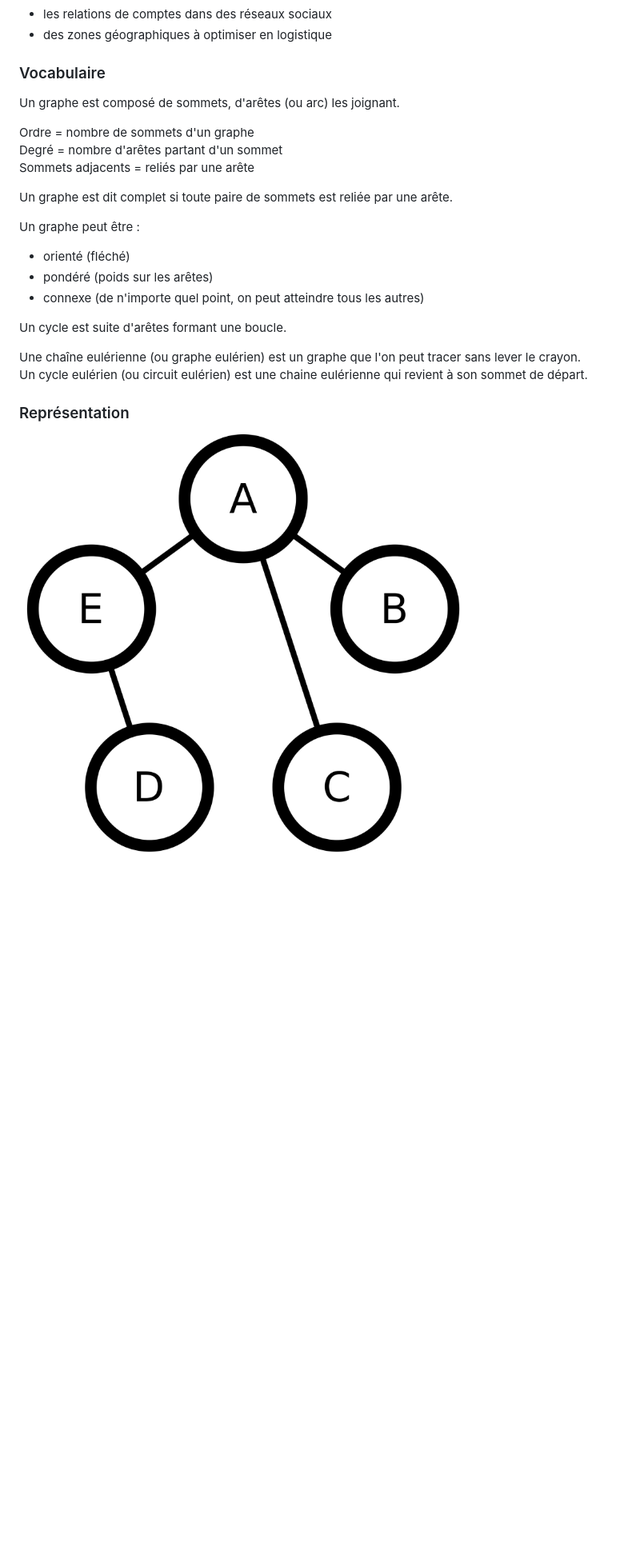
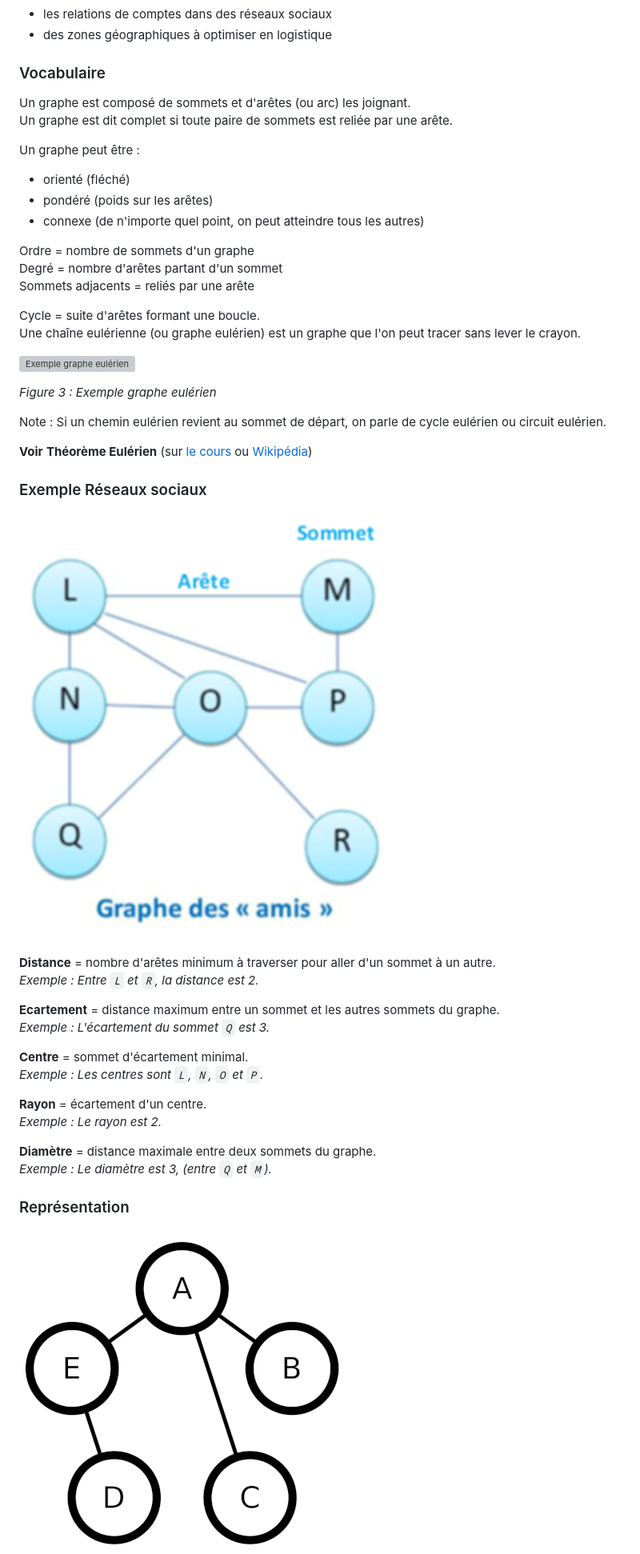
Before and after one commit to Marty42780/NSI-Term, a Markdown page: 03-Donnees_structurees-1/arbre-graphe-dijkstra.md, the part around the change printed below. Shown: that part at 80% size. Drawn GitHub-style; pictures changed too: 03-Donnees_structurees-1/resources/graph1.png, 03-Donnees_structurees-1/resources/graph2.png (added); blank space fills up the shorter version; grey boxes are pictures that could not be loaded.

```diff
--- a/03-Donnees_structurees-1/arbre-graphe-dijkstra.md
+++ b/03-Donnees_structurees-1/arbre-graphe-dijkstra.md
@@ -49,12 +49,7 @@ Les graphes peuvent, par exemple, aider à se représenter :
 
 ### Vocabulaire
 
-Un graphe est composé de sommets, d'arêtes (ou arc) les joignant.
-
-Ordre = nombre de sommets d'un graphe
-Degré = nombre d'arêtes partant d'un sommet
-Sommets adjacents = reliés par une arête
-
+Un graphe est composé de sommets et d'arêtes (ou arc) les joignant.
 Un graphe est dit complet si toute paire de sommets est reliée par une arête.
 
 Un graphe peut être :
@@ -62,10 +57,40 @@ Un graphe peut être :
 - pondéré (poids sur les arêtes)
 - connexe (de n'importe quel point, on peut atteindre tous les autres)
 
-Un cycle est suite d'arêtes formant une boucle.
+Ordre = nombre de sommets d'un graphe
+Degré = nombre d'arêtes partant d'un sommet
+Sommets adjacents = reliés par une arête
 
+
+Cycle = suite d'arêtes formant une boucle.
 Une chaîne eulérienne (ou graphe eulérien) est un graphe que l'on peut tracer sans lever le crayon.
-Un cycle eulérien (ou circuit eulérien) est une chaine eulérienne qui revient à son sommet de départ.
+
+![Exemple graphe eulérien](https://upload.wikimedia.org/wikipedia/commons/d/d5/Eulerianpath_drawing.gif?uselang=fr)
+
+*Figure 3 : Exemple graphe eulérien*
+
+Note : Si un chemin eulérien revient au sommet de départ, on parle de cycle eulérien ou circuit eulérien.
+
+**Voir** **Théorème Eulérien** (sur [le cours](Activite-6_Arbres_et_Graphes/1-Arbres.pdf) ou [Wikipédia](https://fr.wikipedia.org/wiki/Graphe_eul%C3%A9rien))
+
+### Exemple Réseaux sociaux
+
+![Exemple réseaux sociaux](resources/graph2.png)
+
+**Distance** = nombre d'arêtes minimum à traverser pour aller d'un sommet à un autre.
+*Exemple : Entre `L` et `R`, la distance est 2.*
+
+**Ecartement** = distance maximum entre un sommet et les autres sommets du graphe.
+*Exemple : L'écartement du sommet `Q` est 3.*
+
+**Centre** = sommet d'écartement minimal.
+*Exemple : Les centres sont `L`, `N`, `O` et `P`.*
+
+**Rayon** = écartement d'un centre.
+*Exemple : Le rayon est 2.*
+
+**Diamètre** = distance maximale entre deux sommets du graphe.
+*Exemple : Le diamètre est 3, (entre `Q` et `M`).*
 
 ### Représentation
 
```
Also changed, not shown: other parts of 03-Donnees_structurees-1/arbre-graphe-dijkstra.md (+20 -6 lines), 03-Donnees_structurees-1/resources/arbre1.png, 03-Donnees_structurees-1/resources/arbre2.png, 1 other file.
